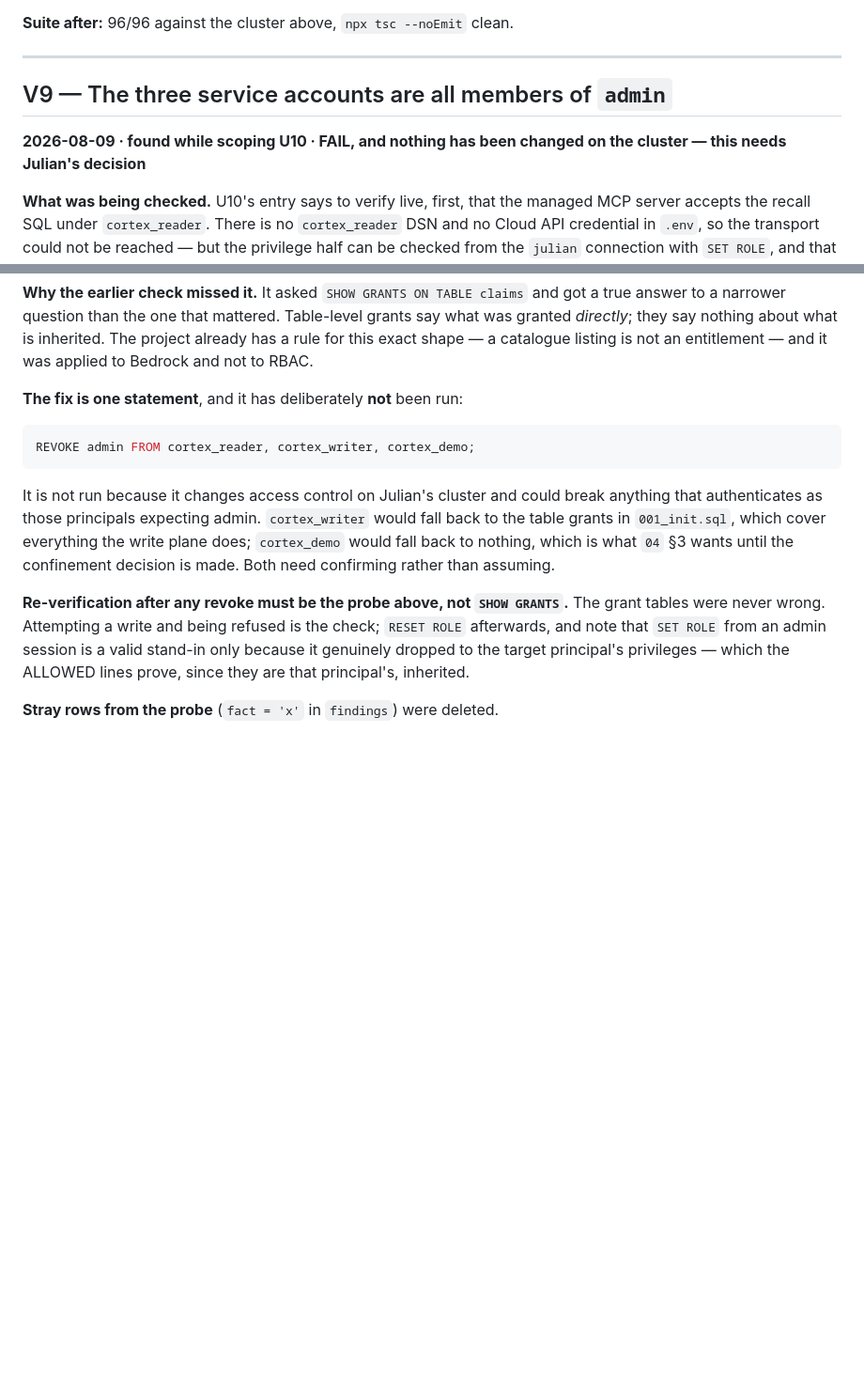
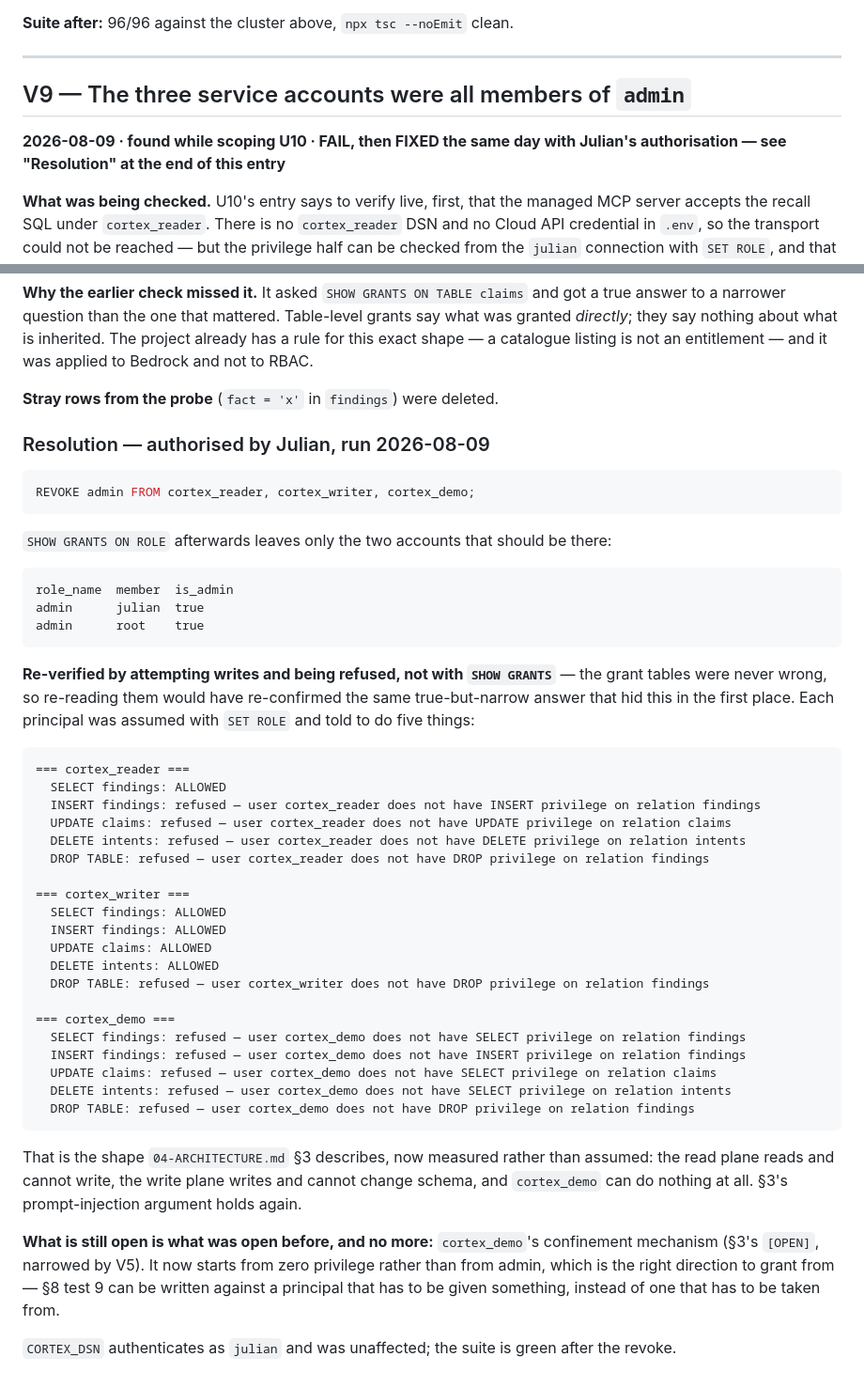
Before and after one commit to maljul/Cortex, a Markdown page: docs/verification-log.md, 2 parts joined by grey strips. Shown at 94% size. Rendered like a GitHub page; blank space fills up the shorter version.

````diff
--- a/docs/verification-log.md
+++ b/docs/verification-log.md
@@ -788,9 +788,9 @@ Demo rows deleted; `SELECT count(*) FROM repos` returns 0.
 
 ---
 
-## V9 — The three service accounts are all members of `admin`
-**2026-08-09 · found while scoping U10 · FAIL, and nothing has been changed on the
-cluster — this needs Julian's decision**
+## V9 — The three service accounts were all members of `admin`
+**2026-08-09 · found while scoping U10 · FAIL, then FIXED the same day with Julian's
+authorisation — see "Resolution" at the end of this entry**
 
 **What was being checked.** U10's entry says to verify live, first, that the managed
 MCP server accepts the recall SQL under `cortex_reader`. There is no `cortex_reader`
@@ -852,22 +852,59 @@ what was granted *directly*; they say nothing about what is inherited. The proje
 already has a rule for this exact shape — a catalogue listing is not an entitlement —
 and it was applied to Bedrock and not to RBAC.
 
-**The fix is one statement**, and it has deliberately **not** been run:
+**Stray rows from the probe** (`fact = 'x'` in `findings`) were deleted.
+
+### Resolution — authorised by Julian, run 2026-08-09
 
 ```sql
 REVOKE admin FROM cortex_reader, cortex_writer, cortex_demo;
 ```
 
-It is not run because it changes access control on Julian's cluster and could break
-anything that authenticates as those principals expecting admin. `cortex_writer` would
-fall back to the table grants in `001_init.sql`, which cover everything the write plane
-does; `cortex_demo` would fall back to nothing, which is what `04` §3 wants until the
-confinement decision is made. Both need confirming rather than assuming.
+`SHOW GRANTS ON ROLE` afterwards leaves only the two accounts that should be there:
 
-**Re-verification after any revoke must be the probe above, not `SHOW GRANTS`.**
-The grant tables were never wrong. Attempting a write and being refused is the check;
-`RESET ROLE` afterwards, and note that `SET ROLE` from an admin session is a valid
-stand-in only because it genuinely dropped to the target principal's privileges —
-which the ALLOWED lines prove, since they are that principal's, inherited.
+```
+role_name  member  is_admin
+admin      julian  true
+admin      root    true
+```
 
-**Stray rows from the probe** (`fact = 'x'` in `findings`) were deleted.
+**Re-verified by attempting writes and being refused, not with `SHOW GRANTS`** — the
+grant tables were never wrong, so re-reading them would have re-confirmed the same
+true-but-narrow answer that hid this in the first place. Each principal was assumed
+with `SET ROLE` and told to do five things:
+
+```
+=== cortex_reader ===
+  SELECT findings: ALLOWED
+  INSERT findings: refused — user cortex_reader does not have INSERT privilege on relation findings
+  UPDATE claims: refused — user cortex_reader does not have UPDATE privilege on relation claims
+  DELETE intents: refused — user cortex_reader does not have DELETE privilege on relation intents
+  DROP TABLE: refused — user cortex_reader does not have DROP privilege on relation findings
+
+=== cortex_writer ===
+  SELECT findings: ALLOWED
+  INSERT findings: ALLOWED
+  UPDATE claims: ALLOWED
+  DELETE intents: ALLOWED
+  DROP TABLE: refused — user cortex_writer does not have DROP privilege on relation findings
+
+=== cortex_demo ===
+  SELECT findings: refused — user cortex_demo does not have SELECT privilege on relation findings
+  INSERT findings: refused — user cortex_demo does not have INSERT privilege on relation findings
+  UPDATE claims: refused — user cortex_demo does not have SELECT privilege on relation claims
+  DELETE intents: refused — user cortex_demo does not have SELECT privilege on relation intents
+  DROP TABLE: refused — user cortex_demo does not have DROP privilege on relation findings
+```
+
+That is the shape `04-ARCHITECTURE.md` §3 describes, now measured rather than assumed:
+the read plane reads and cannot write, the write plane writes and cannot change schema,
+and `cortex_demo` can do nothing at all. §3's prompt-injection argument holds again.
+
+**What is still open is what was open before, and no more:** `cortex_demo`'s
+confinement mechanism (§3's `[OPEN]`, narrowed by V5). It now starts from zero
+privilege rather than from admin, which is the right direction to grant from — §8 test
+9 can be written against a principal that has to be given something, instead of one
+that has to be taken from.
+
+`CORTEX_DSN` authenticates as `julian` and was unaffected; the suite is green after
+the revoke.
````
Also changed, not shown: CLAUDE.md (+7 -14 lines), docs/UNITS.md (+8 -9 lines).
